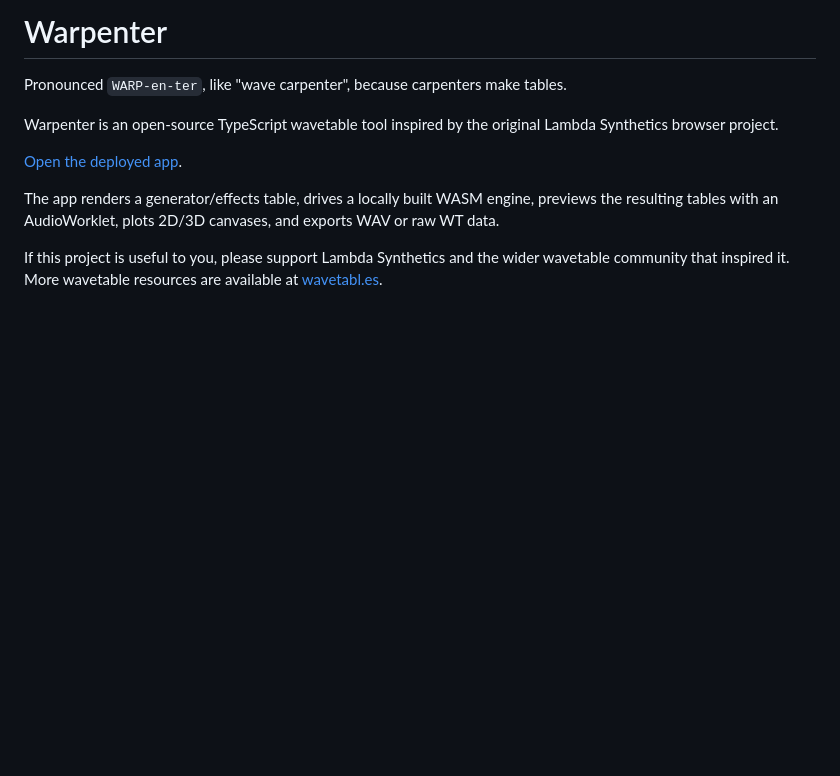
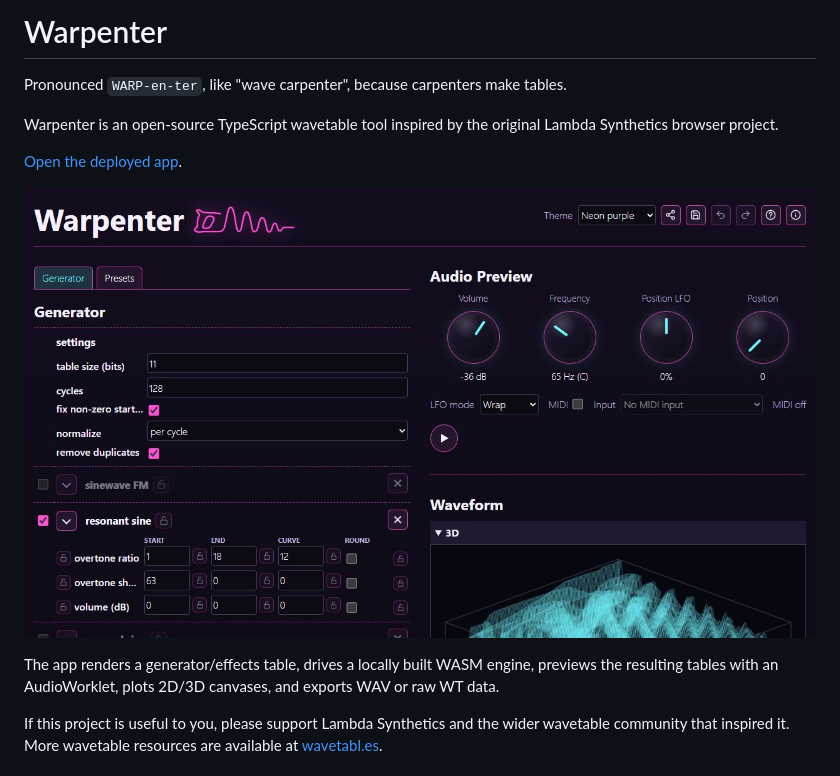
Before and after one commit to JimiHFord/warpenter, a Markdown page: README.md, the part around the change. Rendered like a GitHub page; pictures changed too: docs/warpenter-neon-purple.png (added); blank space fills up the shorter version.

Commit message:
Add neon purple screenshot to README

```diff
--- a/README.md
+++ b/README.md
@@ -6,6 +6,8 @@ Warpenter is an open-source TypeScript wavetable tool inspired by the original
 Lambda Synthetics browser project.
 
 [Open the deployed app](https://jimihford.github.io/warpenter/).
+
+![Warpenter using the neon purple theme](docs/warpenter-neon-purple.png)
 
 The app renders a generator/effects table, drives a locally built WASM engine,
 previews the resulting tables with an AudioWorklet, plots 2D/3D canvases, and
```
